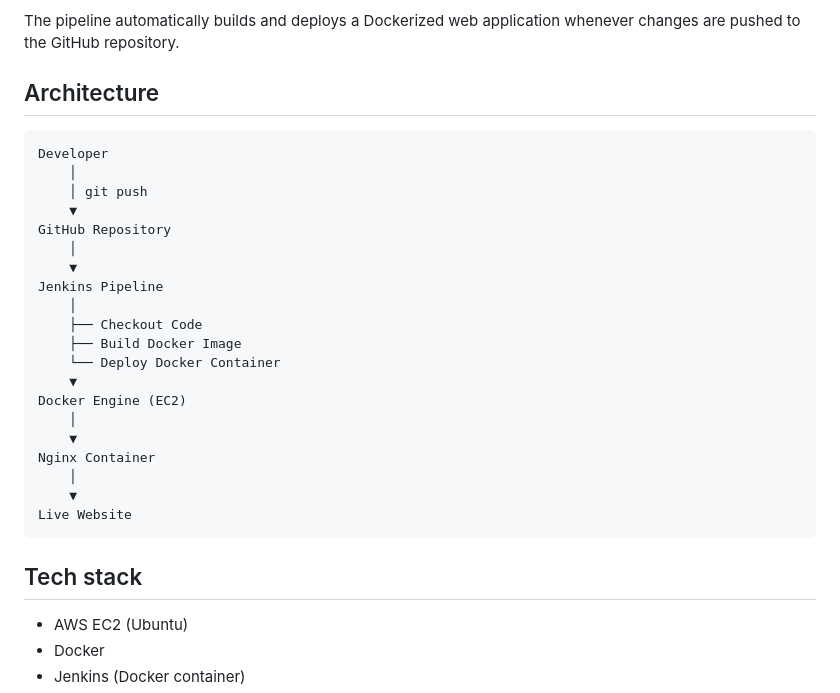
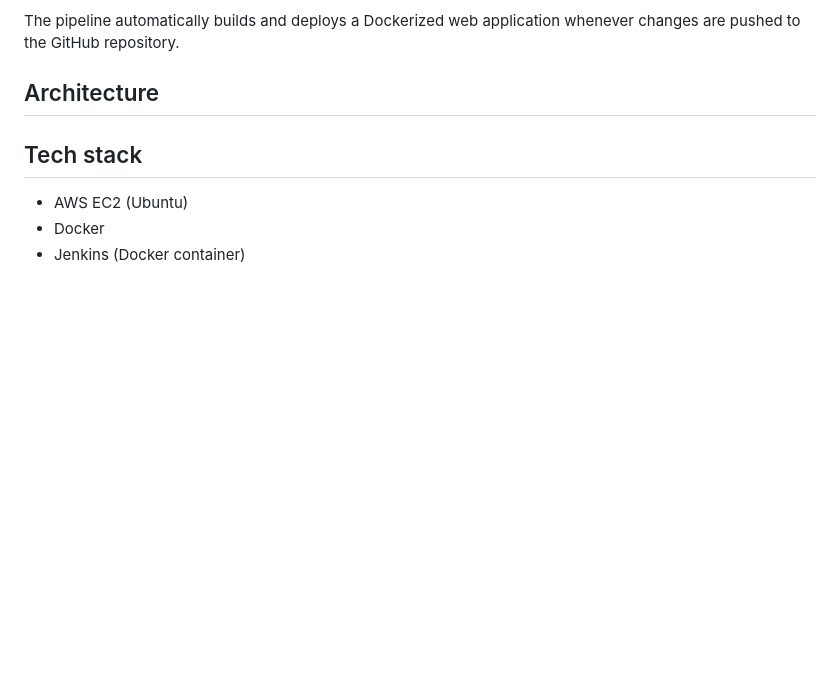
Before and after one commit to Divya-pillapalem8639/jenkins-docker-demo, a Markdown page: README.md, the part around the change. Drawn GitHub-style; blank space fills up the shorter version.

Commit message:
Remove architecture diagram from README
Removed architecture diagram from README.

````diff
--- a/README.md
+++ b/README.md
@@ -13,28 +13,7 @@ The pipeline automatically builds and deploys a Dockerized web application whene
 
 ## Architecture
 
-```text
-Developer
-    │
-    │ git push
-    ▼
-GitHub Repository
-    │
-    ▼
-Jenkins Pipeline
-    │
-    ├── Checkout Code
-    ├── Build Docker Image
-    └── Deploy Docker Container
-    ▼
-Docker Engine (EC2)
-    │
-    ▼
-Nginx Container
-    │
-    ▼
-Live Website
-```
+
 
 ## Tech stack
 
````
